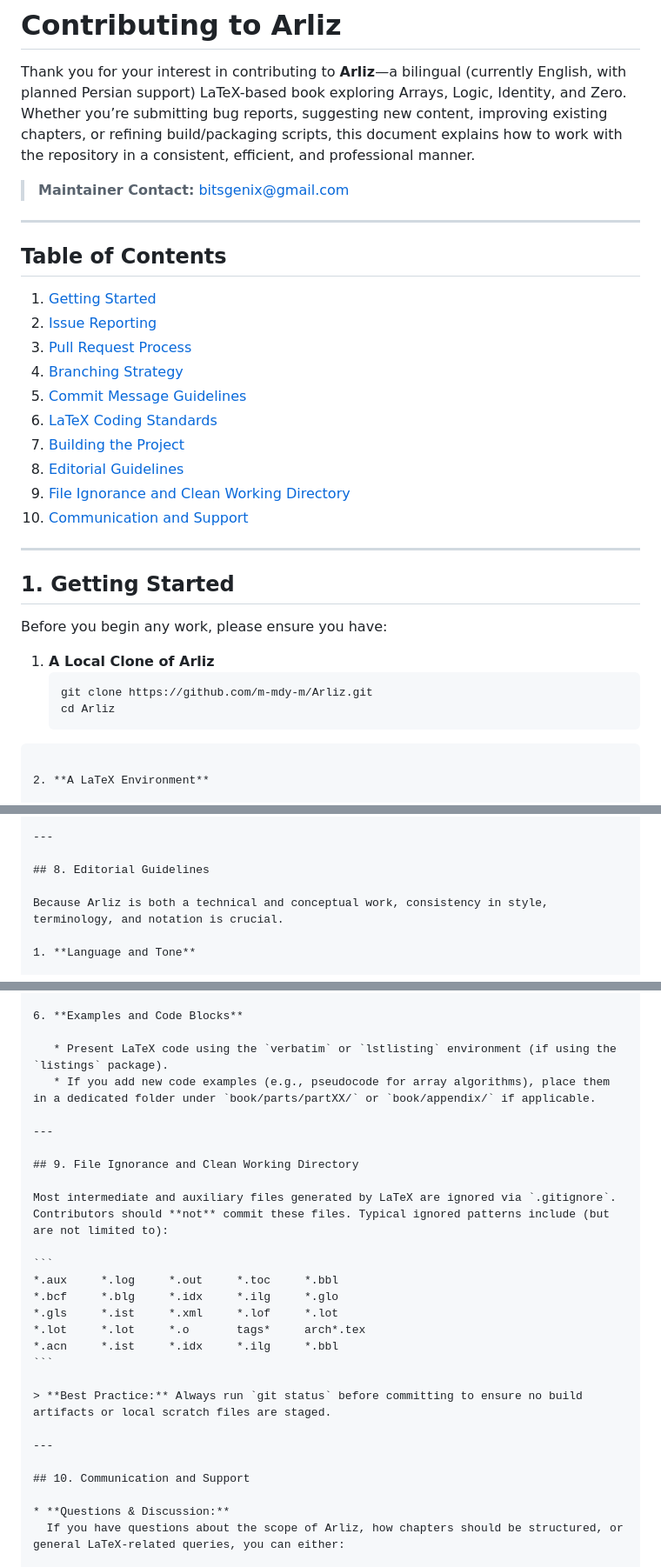
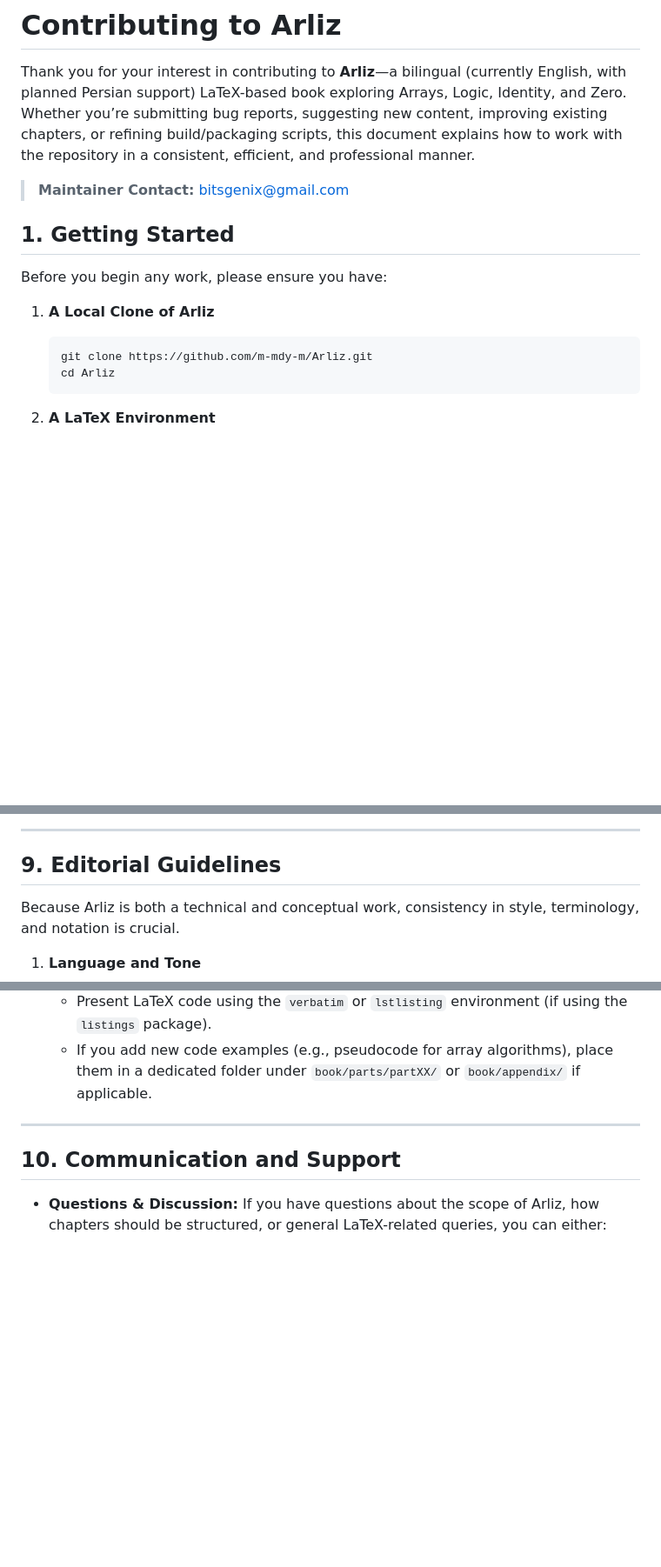
Before and after one commit to m-mdy-m/Arliz, a Markdown page: docs/CONTRIBUTING.md, 3 parts joined by grey strips. Shown: that part at 87% size. GitHub-like rendering; blank space fills up the shorter version.

`````diff
--- a/docs/CONTRIBUTING.md
+++ b/docs/CONTRIBUTING.md
@@ -3,23 +3,6 @@
 Thank you for your interest in contributing to **Arliz**—a bilingual (currently English, with planned Persian support) LaTeX-based book exploring Arrays, Logic, Identity, and Zero. Whether you’re submitting bug reports, suggesting new content, improving existing chapters, or refining build/packaging scripts, this document explains how to work with the repository in a consistent, efficient, and professional manner.
 
 > **Maintainer Contact:** bitsgenix@gmail.com
-
----
-
-## Table of Contents
-
-1. [Getting Started](#getting-started)
-2. [Issue Reporting](#issue-reporting)
-3. [Pull Request Process](#pull-request-process)
-4. [Branching Strategy](#branching-strategy)
-5. [Commit Message Guidelines](#commit-message-guidelines)
-6. [LaTeX Coding Standards](#latex-coding-standards)
-7. [Building the Project](#building-the-project)
-8. [Editorial Guidelines](#editorial-guidelines)
-9. [File Ignorance and Clean Working Directory](#file-ignorance-and-clean-working-directory)
-10. [Communication and Support](#communication-and-support)
-
----
 
 ## 1. Getting Started
 
@@ -29,7 +12,7 @@ Before you begin any work, please ensure you have:
    ```bash
    git clone https://github.com/m-mdy-m/Arliz.git
    cd Arliz
-````
+   ```
 
 2. **A LaTeX Environment**
 
@@ -267,7 +290,7 @@ A consistent build process ensures contributors can verify their changes locally
 
 ---
 
-## 8. Editorial Guidelines
+## 9. Editorial Guidelines
 
 Because Arliz is both a technical and conceptual work, consistency in style, terminology, and notation is crucial.
 
@@ -321,22 +344,6 @@ Because Arliz is both a technical and conceptual work, consistency in style, ter
 
 ---
 
-## 9. File Ignorance and Clean Working Directory
-
-Most intermediate and auxiliary files generated by LaTeX are ignored via `.gitignore`. Contributors should **not** commit these files. Typical ignored patterns include (but are not limited to):
-
-```
-*.aux     *.log     *.out     *.toc     *.bbl
-*.bcf     *.blg     *.idx     *.ilg     *.glo
-*.gls     *.ist     *.xml     *.lof     *.lot
-*.lot     *.lot     *.o       tags*     arch*.tex
-*.acn     *.ist     *.idx     *.ilg     *.bbl
-```
-
-> **Best Practice:** Always run `git status` before committing to ensure no build artifacts or local scratch files are staged.
-
----
-
 ## 10. Communication and Support
 
 * **Questions & Discussion:**
`````
Also changed, not shown: other parts of docs/CONTRIBUTING.md (+43 -3 lines).
